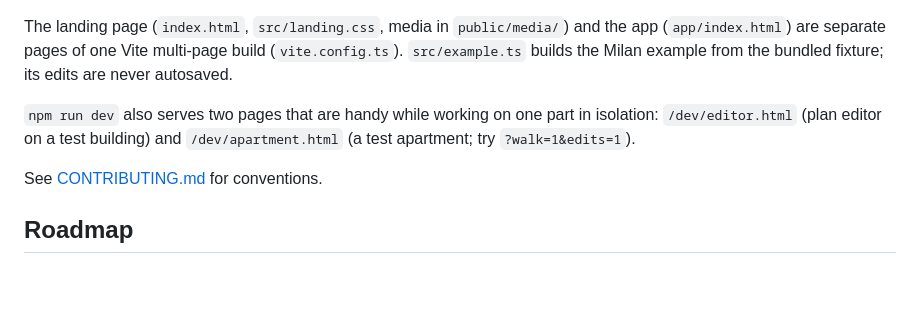
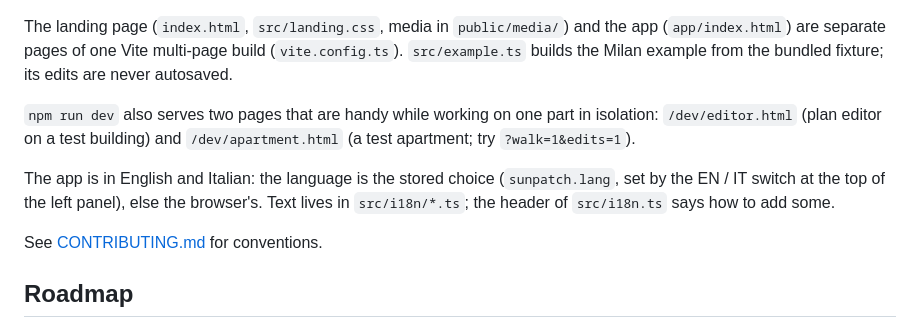
Before and after one commit to rodolfocarobene/sunpatch, a Markdown page: README.md, the part around the change. Rendered like a GitHub page; blank space fills up the shorter version.

Commit message:
Document the EN/IT language support
Co-Authored-By: Claude Opus 5.5 <noreply@anthropic.com>
Claude-Session: https://claude.ai/code/session_01S7Hjgwt1natiT8EKaFago5

```diff
--- a/README.md
+++ b/README.md
@@ -240,6 +240,9 @@ bundled fixture; its edits are never autosaved.
 `/dev/editor.html` (plan editor on a test building) and `/dev/apartment.html` (a test apartment; try
 `?walk=1&edits=1`).
 
+The app is in English and Italian: the language is the stored choice (`sunpatch.lang`, set by the EN / IT switch at
+the top of the left panel), else the browser's. Text lives in `src/i18n/*.ts`; the header of `src/i18n.ts` says how to add some.
+
 See [CONTRIBUTING.md](CONTRIBUTING.md) for conventions.
 
 ## Roadmap
```
Also changed, not shown: docs/ARCHITECTURE.md (+12 -0 lines).
